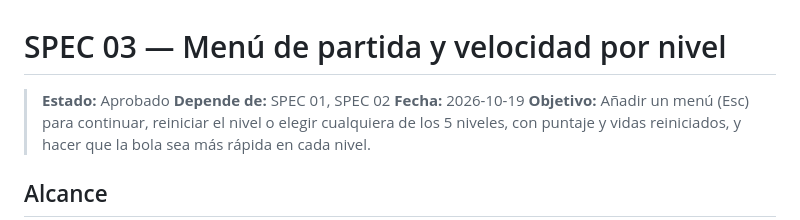
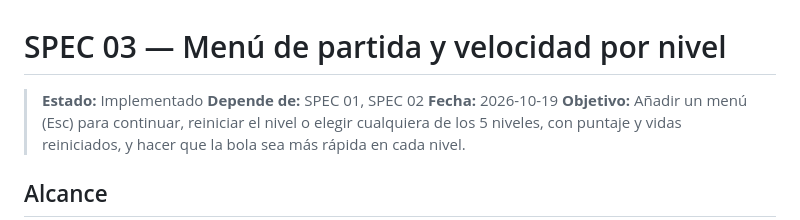
Before and after one commit to MiguelUrena210/04---arkanoid, a Markdown page: specs/03-menu-y-velocidad-por-nivel.md, the part around the change. Drawn GitHub-style.

```diff
--- a/specs/03-menu-y-velocidad-por-nivel.md
+++ b/specs/03-menu-y-velocidad-por-nivel.md
@@ -1,6 +1,6 @@
 # SPEC 03 — Menú de partida y velocidad por nivel
 
-> **Estado:** Aprobado
+> **Estado:** Implementado
 > **Depende de:** SPEC 01, SPEC 02
 > **Fecha:** 2026-10-19
 > **Objetivo:** Añadir un menú (Esc) para continuar, reiniciar el nivel o elegir cualquiera de los 5 niveles, con puntaje y vidas reiniciados, y hacer que la bola sea más rápida en cada nivel.
```
Also changed, not shown: specs/01-arkanoid-mvp.md (+1 -1 lines), specs/02-niveles-progresivos.md (+1 -1 lines).
